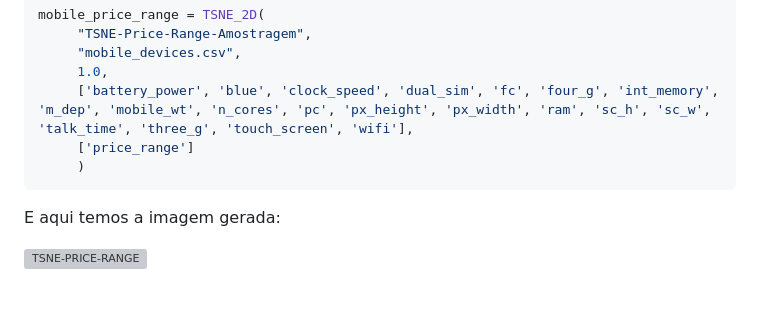
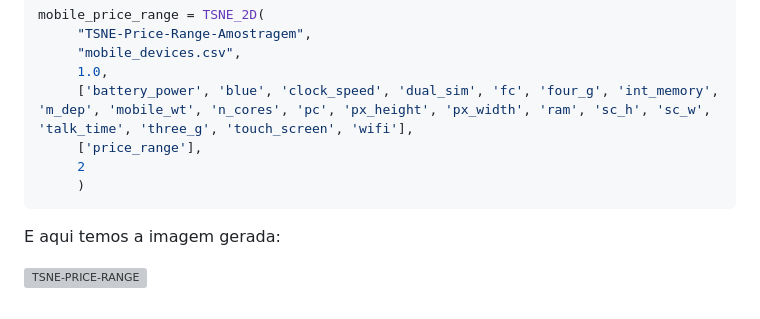
Before and after one commit to joao-victor-costa-gomes/Projeto_Framework, a Markdown page: README.md, the part around one of its changes. Rendered like a GitHub page; grey boxes are pictures that could not be loaded.

Commit message:
atualizando README.md

````diff
--- a/README.md
+++ b/README.md
@@ -125,7 +125,8 @@ mobile_price_range = TSNE_2D(
      "mobile_devices.csv",
      1.0,
      ['battery_power', 'blue', 'clock_speed', 'dual_sim', 'fc', 'four_g', 'int_memory', 'm_dep', 'mobile_wt', 'n_cores', 'pc', 'px_height', 'px_width', 'ram', 'sc_h', 'sc_w', 'talk_time', 'three_g', 'touch_screen', 'wifi'],
-     ['price_range']
+     ['price_range'],
+     2
      )
  ```
  E aqui temos a imagem gerada:
````
Also changed, not shown: other parts of README.md (+1 -1 lines).
